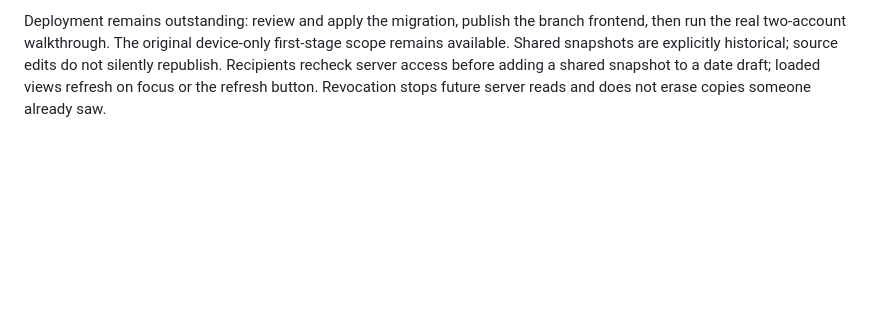
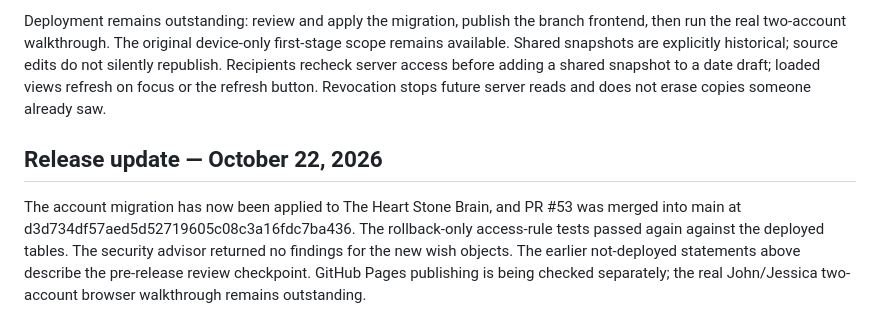
Before and after one commit to JohnRyberg2026/hero-stone-demo, a Markdown page: STORE_WISHES_IMPLEMENTATION.md, the part around the change. Rendered like a GitHub page; blank space fills up the shorter version.

Commit message:
Record account-wishes migration and merged release checkpoint

```diff
--- a/STORE_WISHES_IMPLEMENTATION.md
+++ b/STORE_WISHES_IMPLEMENTATION.md
@@ -35,3 +35,7 @@ Verification: migration plus `database/test-store-wishes-account.sql` ran in a s
 `test-account-wishes-browser.cjs` passed in Chromium with mocked account transport: explicit import (no automatic sharing), edit/device separation, named recipient selection, shared-note-only disclosure, revocation, stale-edit rejection and clearing account content on account changes. SQL access-rule tests exercise the real database roles separately. This does not claim a real John/Jessica two-account end-to-end browser pass.
 
 Deployment remains outstanding: review and apply the migration, publish the branch frontend, then run the real two-account walkthrough. The original device-only first-stage scope remains available. Shared snapshots are explicitly historical; source edits do not silently republish. Recipients recheck server access before adding a shared snapshot to a date draft; loaded views refresh on focus or the refresh button. Revocation stops future server reads and does not erase copies someone already saw.
+
+
+## Release update — October 22, 2026
+The account migration has now been applied to The Heart Stone Brain, and PR #53 was merged into main at d3d734df57aed5d52719605c08c3a16fdc7ba436. The rollback-only access-rule tests passed again against the deployed tables. The security advisor returned no findings for the new wish objects. The earlier not-deployed statements above describe the pre-release review checkpoint. GitHub Pages publishing is being checked separately; the real John/Jessica two-account browser walkthrough remains outstanding.
```
